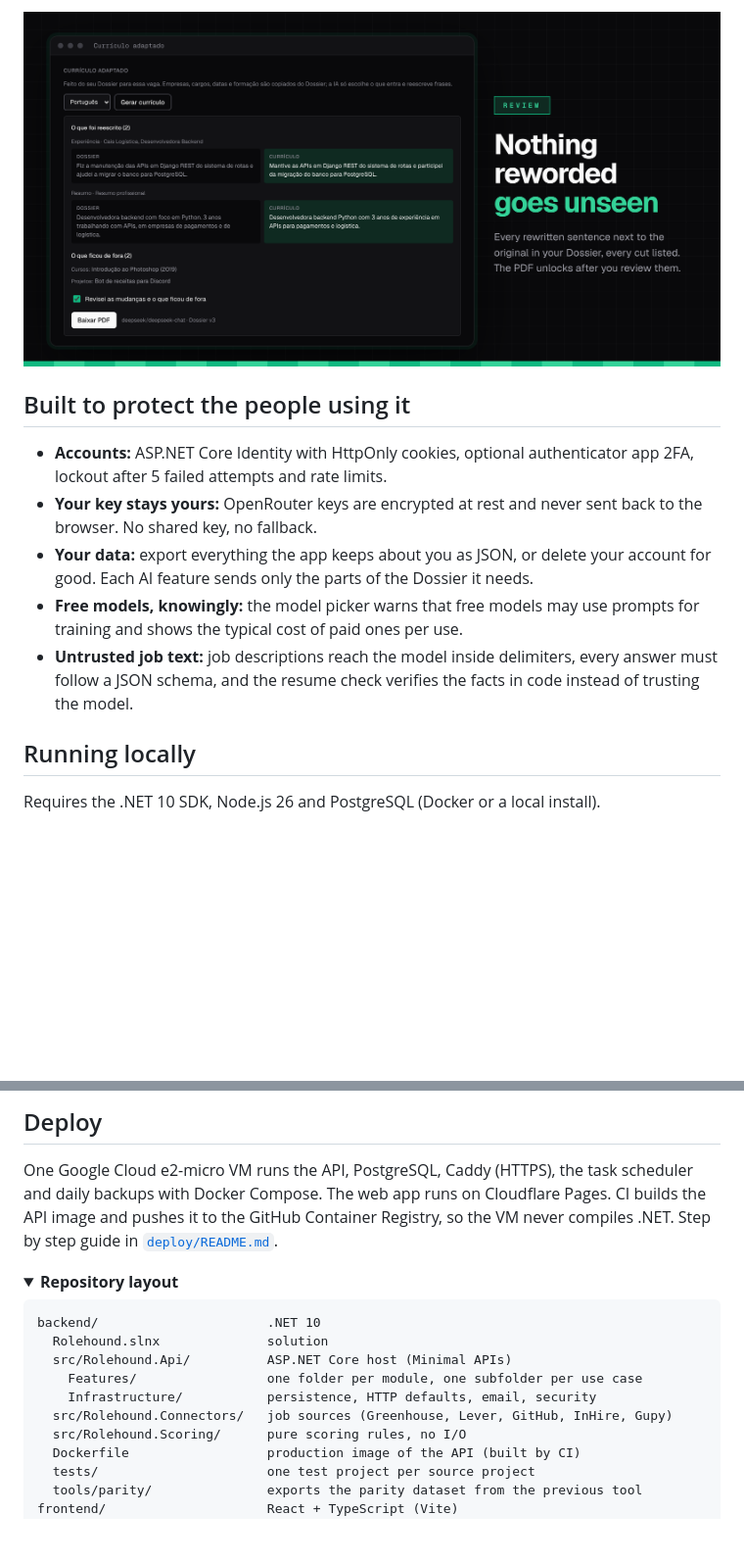
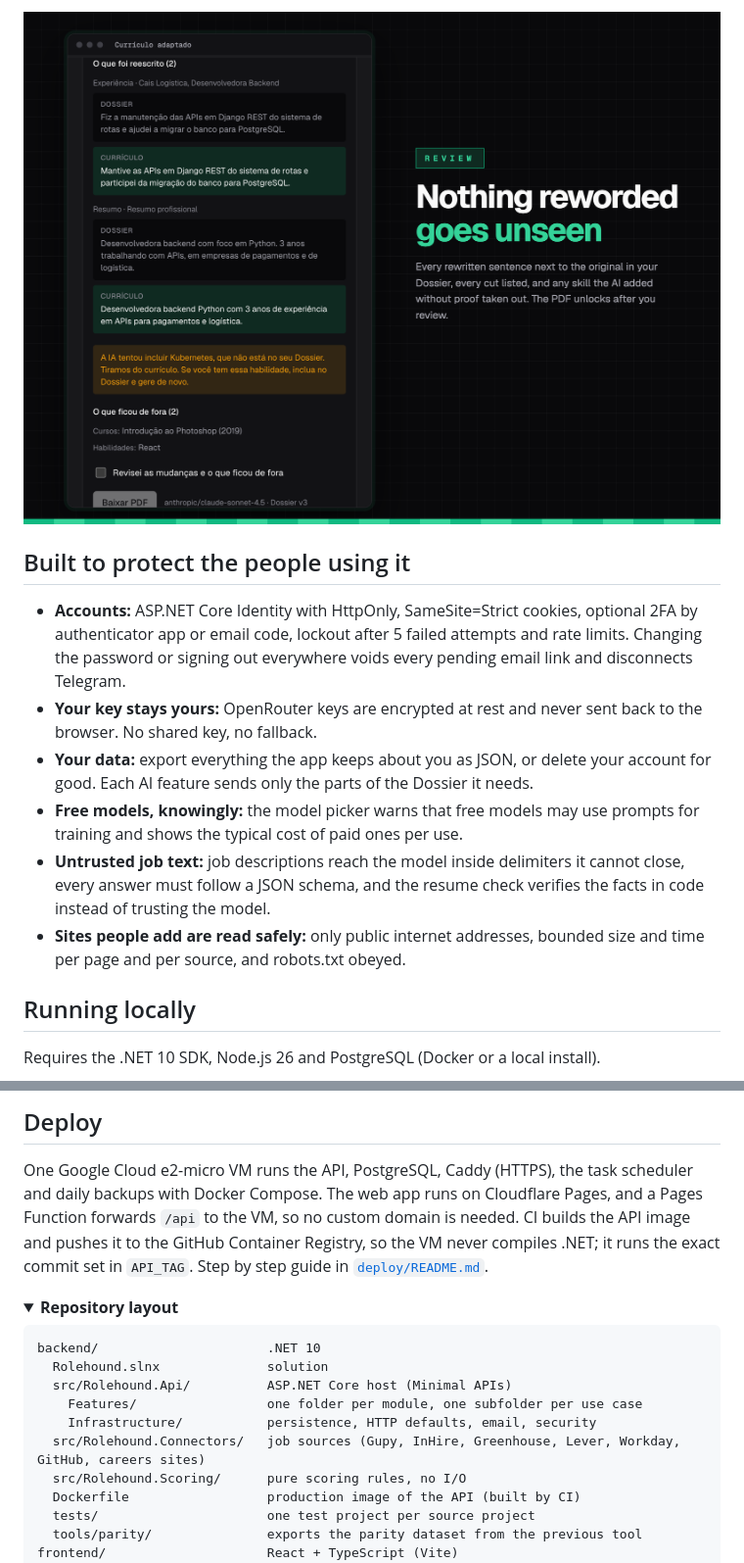
Before and after one commit to mj01px/rolehound, a Markdown page: README.md, 2 parts joined by grey strips. Shown at 98% size. GitHub-like rendering; pictures changed too: .github/readme/review.png; folded sections open; blank space fills up the shorter version.

```diff
--- a/README.md
+++ b/README.md
@@ -72,8 +86,10 @@ gave it.
 
 ## Built to protect the people using it
 
-- **Accounts:** ASP.NET Core Identity with HttpOnly cookies, optional
-  authenticator app 2FA, lockout after 5 failed attempts and rate limits.
+- **Accounts:** ASP.NET Core Identity with HttpOnly, SameSite=Strict cookies,
+  optional 2FA by authenticator app or email code, lockout after 5 failed
+  attempts and rate limits. Changing the password or signing out everywhere
+  voids every pending email link and disconnects Telegram.
 - **Your key stays yours:** OpenRouter keys are encrypted at rest and never
   sent back to the browser. No shared key, no fallback.
 - **Your data:** export everything the app keeps about you as JSON, or delete
@@ -81,9 +97,11 @@ gave it.
   it needs.
 - **Free models, knowingly:** the model picker warns that free models may use
   prompts for training and shows the typical cost of paid ones per use.
-- **Untrusted job text:** job descriptions reach the model inside delimiters,
-  every answer must follow a JSON schema, and the resume check verifies the
-  facts in code instead of trusting the model.
+- **Untrusted job text:** job descriptions reach the model inside delimiters
+  it cannot close, every answer must follow a JSON schema, and the resume
+  check verifies the facts in code instead of trusting the model.
+- **Sites people add are read safely:** only public internet addresses,
+  bounded size and time per page and per source, and robots.txt obeyed.
 
 ## Running locally
 
@@ -129,8 +147,10 @@ it they are skipped.
 
 One Google Cloud e2-micro VM runs the API, PostgreSQL, Caddy (HTTPS), the task
 scheduler and daily backups with Docker Compose. The web app runs on
-Cloudflare Pages. CI builds the API image and pushes it to the GitHub
-Container Registry, so the VM never compiles .NET. Step by step guide in
+Cloudflare Pages, and a Pages Function forwards `/api` to the VM, so no
+custom domain is needed. CI builds the API image and pushes it to the GitHub
+Container Registry, so the VM never compiles .NET; it runs the exact commit
+set in `API_TAG`. Step by step guide in
 [`deploy/README.md`](deploy/README.md).
 
 <details>
@@ -142,7 +162,7 @@ backend/                      .NET 10
   src/Rolehound.Api/          ASP.NET Core host (Minimal APIs)
     Features/                 one folder per module, one subfolder per use case
     Infrastructure/           persistence, HTTP defaults, email, security
-  src/Rolehound.Connectors/   job sources (Greenhouse, Lever, GitHub, InHire, Gupy)
+  src/Rolehound.Connectors/   job sources (Gupy, InHire, Greenhouse, Lever, Workday, GitHub, careers sites)
   src/Rolehound.Scoring/      pure scoring rules, no I/O
   Dockerfile                  production image of the API (built by CI)
   tests/                      one test project per source project
```
Also changed, not shown: other parts of README.md (+32 -18 lines), .github/readme/banner.png, .github/readme/funnel.png (added), .github/readme/profile.png (added), .github/readme/showcase.png, .github/readme/steps.png.
